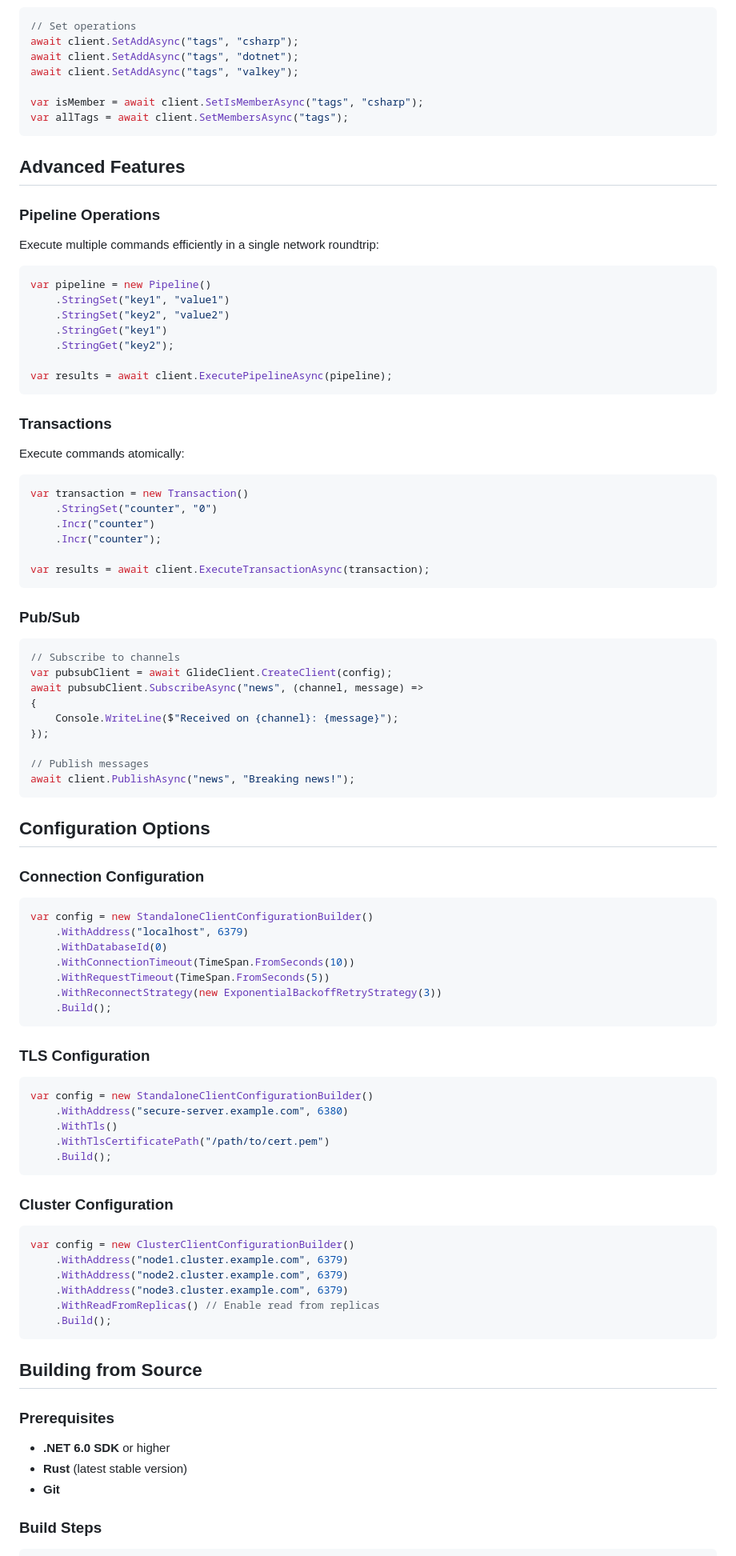
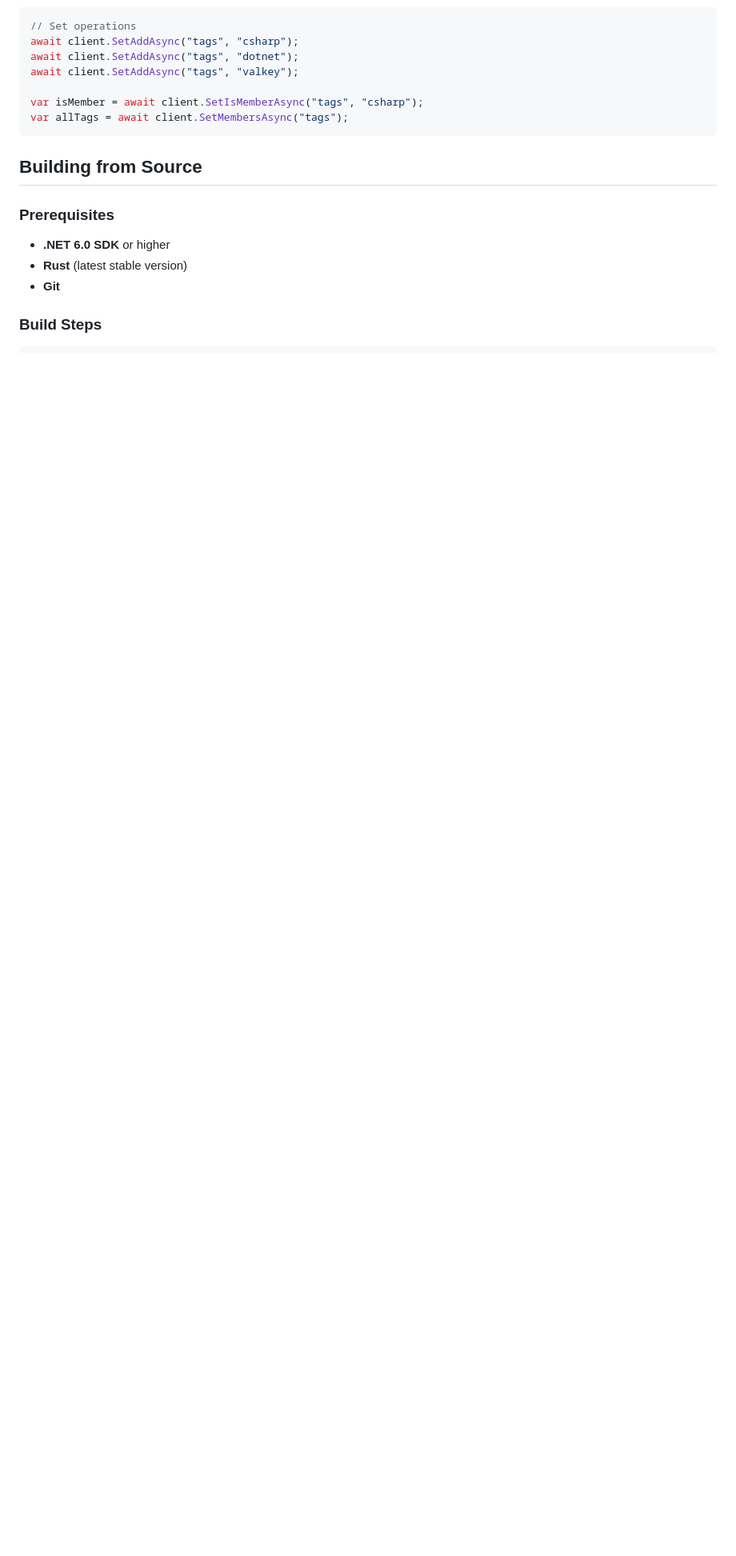
Before and after one commit to valkey-io/valkey-glide-csharp, a Markdown page: README.md, the part around one of its changes. Shown at 80% size. GitHub-like rendering; blank space fills up the shorter version.

Commit message:
docs: update the readme
Signed-off-by: jbrinkman <joe.brinkman@improving.com>

````diff
--- a/README.md
+++ b/README.md
@@ -161,84 +161,6 @@ var isMember = await client.SetIsMemberAsync("tags", "csharp");
 var allTags = await client.SetMembersAsync("tags");
 ```
 
-## Advanced Features
-
-### Pipeline Operations
-
-Execute multiple commands efficiently in a single network roundtrip:
-
-```csharp
-var pipeline = new Pipeline()
-    .StringSet("key1", "value1")
-    .StringSet("key2", "value2")
-    .StringGet("key1")
-    .StringGet("key2");
-
-var results = await client.ExecutePipelineAsync(pipeline);
-```
-
-### Transactions
-
-Execute commands atomically:
-
-```csharp
-var transaction = new Transaction()
-    .StringSet("counter", "0")
-    .Incr("counter")
-    .Incr("counter");
-
-var results = await client.ExecuteTransactionAsync(transaction);
-```
-
-### Pub/Sub
-
-```csharp
-// Subscribe to channels
-var pubsubClient = await GlideClient.CreateClient(config);
-await pubsubClient.SubscribeAsync("news", (channel, message) =>
-{
-    Console.WriteLine($"Received on {channel}: {message}");
-});
-
-// Publish messages
-await client.PublishAsync("news", "Breaking news!");
-```
-
-## Configuration Options
-
-### Connection Configuration
-
-```csharp
-var config = new StandaloneClientConfigurationBuilder()
-    .WithAddress("localhost", 6379)
-    .WithDatabaseId(0)
-    .WithConnectionTimeout(TimeSpan.FromSeconds(10))
-    .WithRequestTimeout(TimeSpan.FromSeconds(5))
-    .WithReconnectStrategy(new ExponentialBackoffRetryStrategy(3))
-    .Build();
-```
-
-### TLS Configuration
-
-```csharp
-var config = new StandaloneClientConfigurationBuilder()
-    .WithAddress("secure-server.example.com", 6380)
-    .WithTls()
-    .WithTlsCertificatePath("/path/to/cert.pem")
-    .Build();
-```
-
-### Cluster Configuration
-
-```csharp
-var config = new ClusterClientConfigurationBuilder()
-    .WithAddress("node1.cluster.example.com", 6379)
-    .WithAddress("node2.cluster.example.com", 6379)
-    .WithAddress("node3.cluster.example.com", 6379)
-    .WithReadFromReplicas() // Enable read from replicas
-    .Build();
-```
-
 ## Building from Source
 
 ### Prerequisites
````
Also changed, not shown: other parts of README.md (+8 -20 lines).
